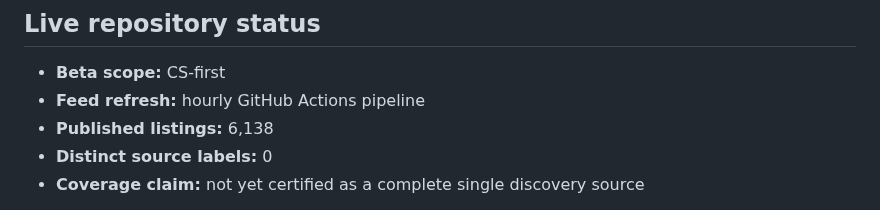
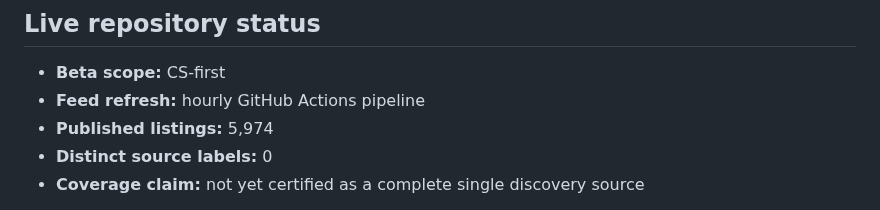
Before and after one commit to kaamilbadami/yartchives, a Markdown page: README.md, the part around the change. Rendered like a GitHub page.

Commit message:
chore: refresh feed audits

```diff
--- a/README.md
+++ b/README.md
@@ -24,7 +24,7 @@ Yartchives is built around that second problem. Apply Next prioritizes known opp
 <!-- yartchives-status:start -->
 - **Beta scope:** CS-first
 - **Feed refresh:** hourly GitHub Actions pipeline
-- **Published listings:** 6,138
+- **Published listings:** 5,974
 - **Distinct source labels:** 0
 - **Coverage claim:** not yet certified as a complete single discovery source
 <!-- yartchives-status:end -->
```
